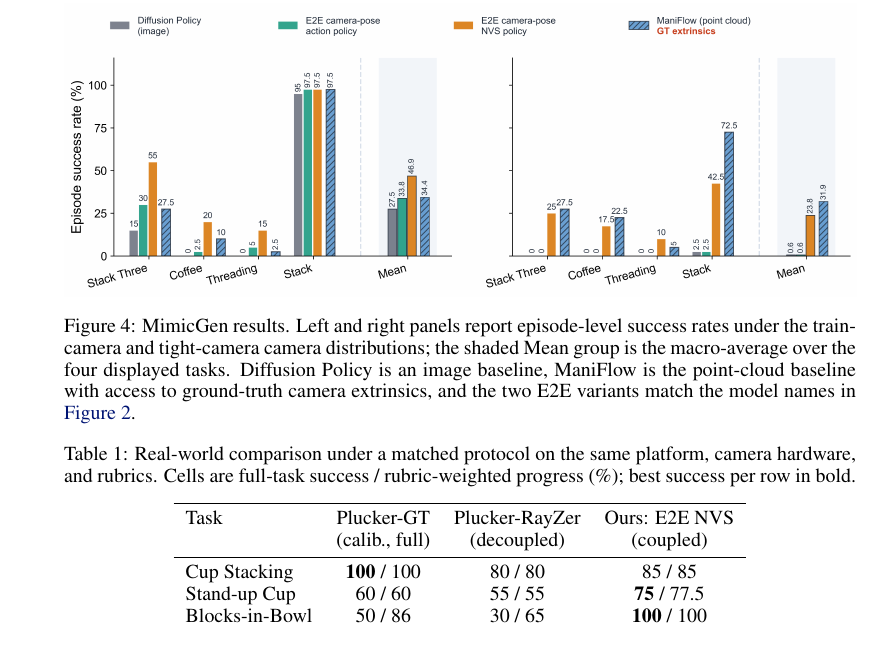
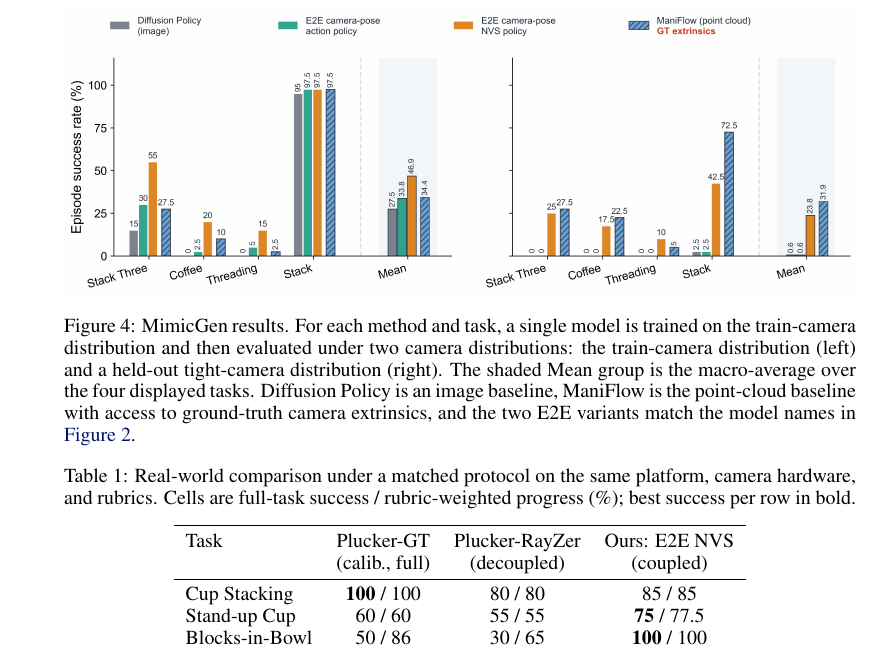
Before and after one commit to haibo-blip/learning-camera-geometry-corl, a LaTeX paper (main.tex, which reads sections/03_experiments.tex): part of page 7 of 14, cut at the place of the change. Compiled offline with pdfLaTeX.

Commit message:
Clarify MimicGen evaluation caption

```diff
--- a/sections/03_experiments.tex
+++ b/sections/03_experiments.tex
@@ -87,12 +87,14 @@ point-cloud methods in every shifted-camera regime.
 \begin{figure}[t]
   \centering
   \includegraphics[width=\linewidth]{figures/mimicgen_multitask_results.png}
-  \caption{MimicGen results. Left and right panels report episode-level success
-  rates under the train-camera and tight-camera camera distributions; the shaded
-  Mean group is the macro-average over the four displayed tasks. Diffusion Policy
-  is an image baseline, ManiFlow is the point-cloud baseline with access to
-  ground-truth camera extrinsics, and the two E2E variants match the model names
-  in \autoref{fig:pipeline}.}
+  \caption{MimicGen results. For each method and task, a single model is trained
+  on the train-camera distribution and then evaluated under two camera
+  distributions: the train-camera distribution (left) and a held-out
+  tight-camera distribution (right).  The shaded Mean group is the
+  macro-average over the four displayed tasks. Diffusion Policy is an image
+  baseline, ManiFlow is the point-cloud baseline with access to ground-truth
+  camera extrinsics, and the two E2E variants match the model names in
+  \autoref{fig:pipeline}.}
   \label{fig:mimicgen-results}
 \end{figure}
 
```
